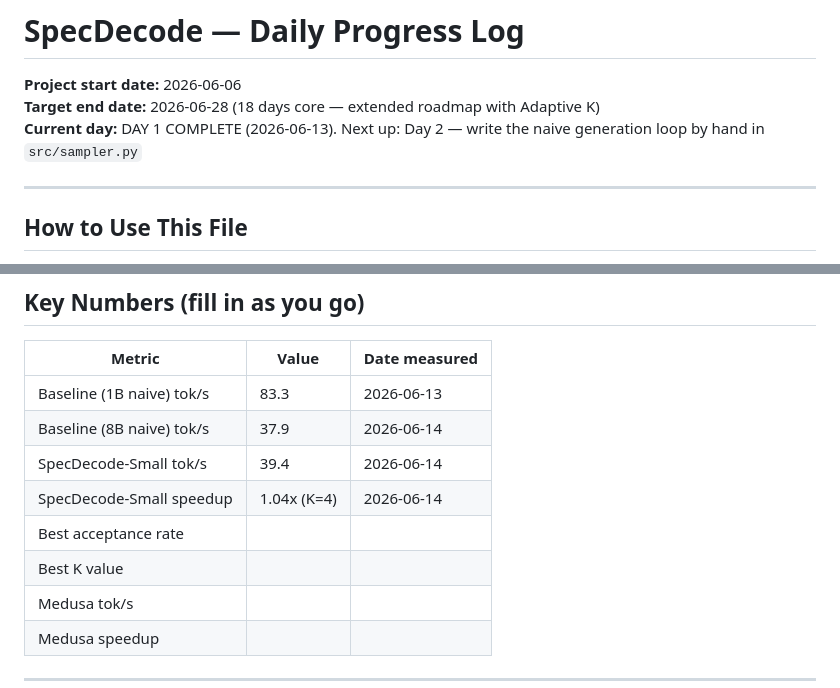
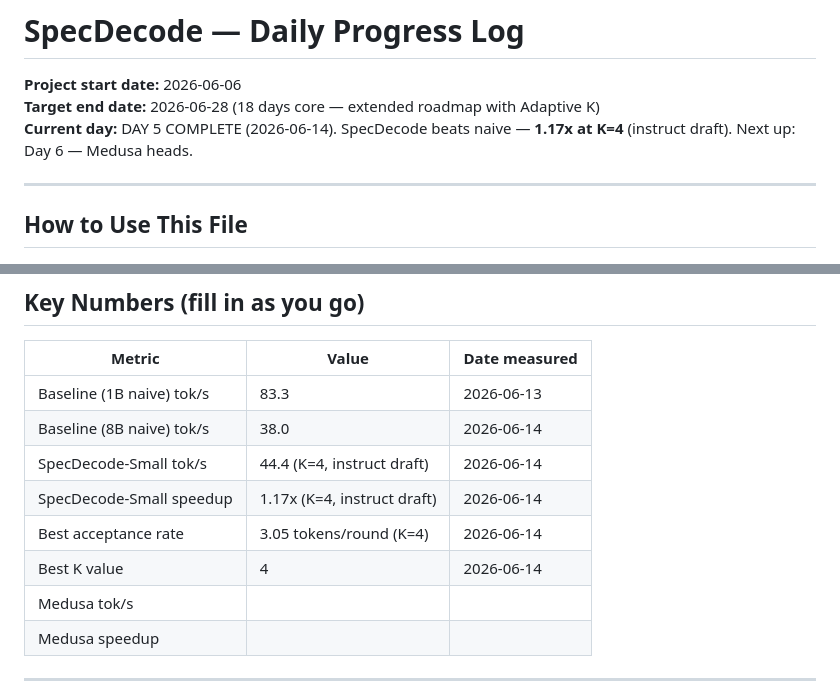
Before and after one commit to PrashantGautam-alt/specdecode, a Markdown page: DAILY_LOG.md, 2 parts joined by grey strips. Drawn GitHub-style.

```diff
--- a/DAILY_LOG.md
+++ b/DAILY_LOG.md
@@ -2,7 +2,7 @@
 
 **Project start date:** 2026-06-06
 **Target end date:** 2026-06-28 (18 days core — extended roadmap with Adaptive K)
-**Current day:** DAY 1 COMPLETE (2026-06-13). Next up: Day 2 — write the naive generation loop by hand in `src/sampler.py`
+**Current day:** DAY 5 COMPLETE (2026-06-14). SpecDecode beats naive — **1.17x at K=4** (instruct draft). Next up: Day 6 — Medusa heads.
 
 ---
 
@@ -342,11 +364,11 @@ PASSED
 | Metric | Value | Date measured |
 |---|---|---|
 | Baseline (1B naive) tok/s | 83.3 | 2026-06-13 |
-| Baseline (8B naive) tok/s | 37.9 | 2026-06-14 |
-| SpecDecode-Small tok/s | 39.4 | 2026-06-14 |
-| SpecDecode-Small speedup | 1.04x (K=4) | 2026-06-14 |
-| Best acceptance rate | | |
-| Best K value | | |
+| Baseline (8B naive) tok/s | 38.0 | 2026-06-14 |
+| SpecDecode-Small tok/s | 44.4 (K=4, instruct draft) | 2026-06-14 |
+| SpecDecode-Small speedup | 1.17x (K=4, instruct draft) | 2026-06-14 |
+| Best acceptance rate | 3.05 tokens/round (K=4) | 2026-06-14 |
+| Best K value | 4 | 2026-06-14 |
 | Medusa tok/s | | |
 | Medusa speedup | | |
 
```
Also changed, not shown: other parts of DAILY_LOG.md (+34 -12 lines).
